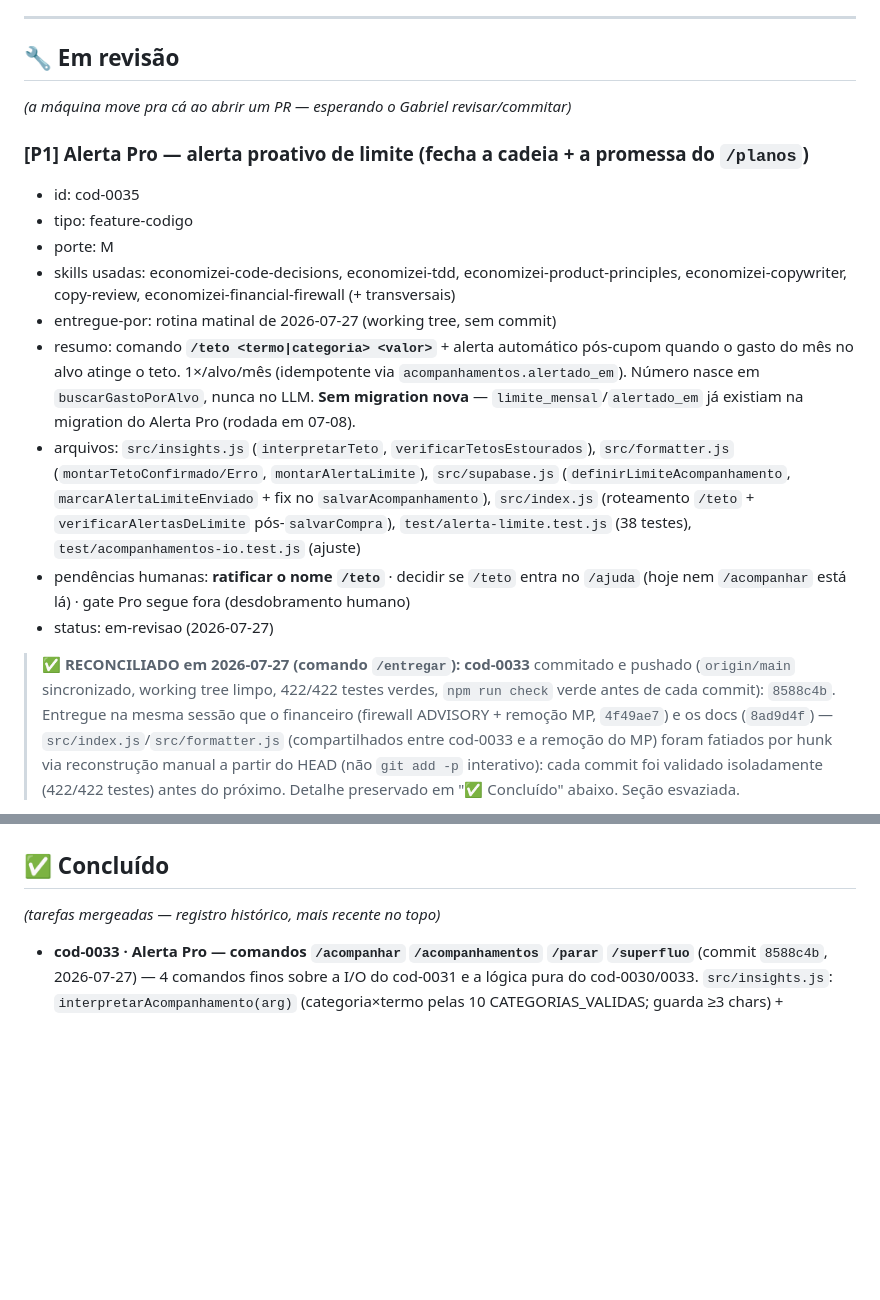
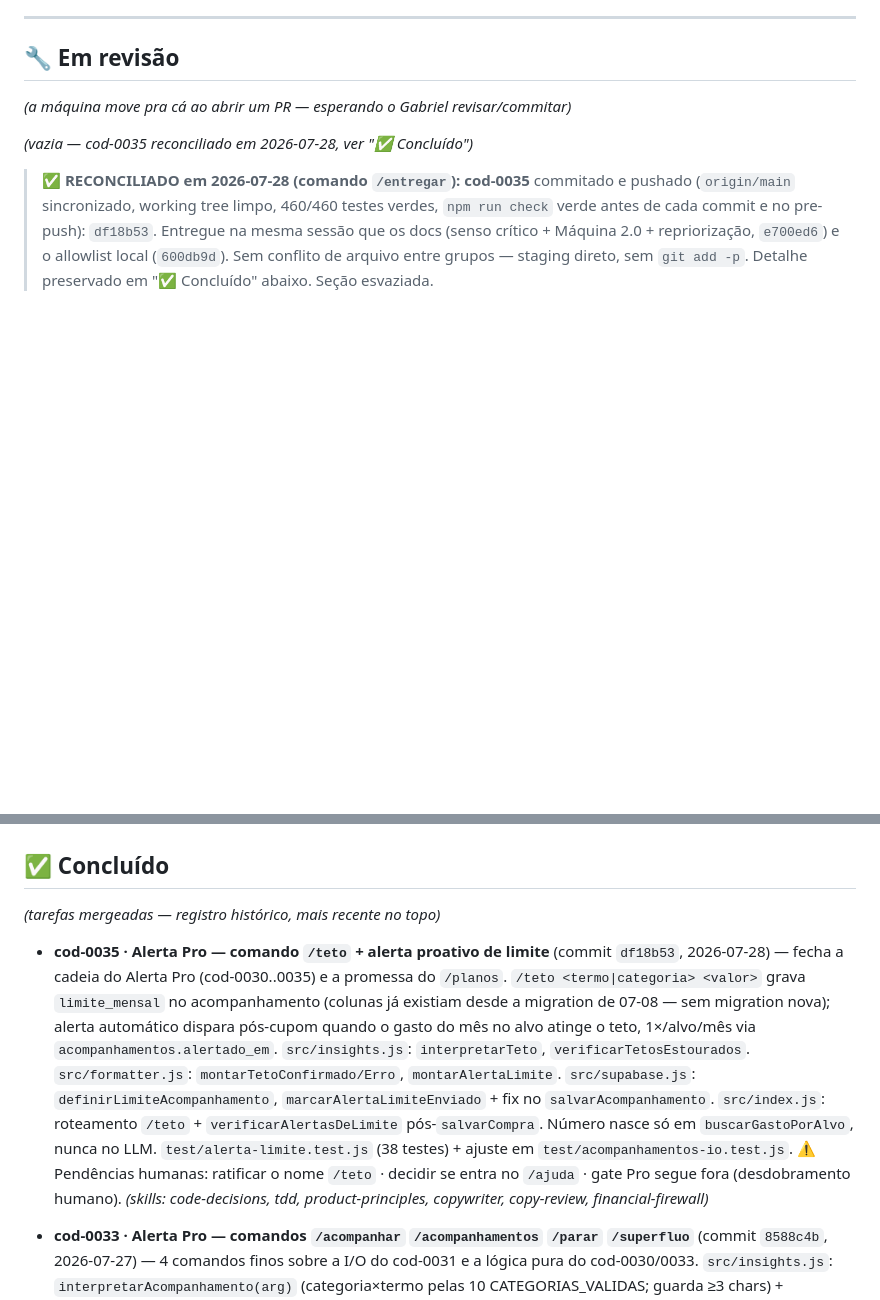
Before and after one commit to maraferpaga-hash/Economizei-bot, a Markdown page: AGENDA.md, 2 parts joined by grey strips. Rendered like a GitHub page; blank space fills up the shorter version.

Commit message:
docs: reconcilia AGENDA pos-entrega (cod-0035 -> Concluido)

```diff
--- a/AGENDA.md
+++ b/AGENDA.md
@@ -289,16 +289,7 @@ Quando o Gabriel roda o Claude Code local (comando `/tarefa`), ele:
 ## 🔧 Em revisão
 *(a máquina move pra cá ao abrir um PR — esperando o Gabriel revisar/commitar)*
 
-### [P1] Alerta Pro — alerta proativo de limite (fecha a cadeia + a promessa do `/planos`)
-- id: cod-0035
-- tipo: feature-codigo
-- porte: M
-- skills usadas: economizei-code-decisions, economizei-tdd, economizei-product-principles, economizei-copywriter, copy-review, economizei-financial-firewall (+ transversais)
-- entregue-por: rotina matinal de 2026-07-27 (working tree, sem commit)
-- resumo: comando **`/teto <termo|categoria> <valor>`** + alerta automático pós-cupom quando o gasto do mês no alvo atinge o teto. 1×/alvo/mês (idempotente via `acompanhamentos.alertado_em`). Número nasce em `buscarGastoPorAlvo`, nunca no LLM. **Sem migration nova** — `limite_mensal`/`alertado_em` já existiam na migration do Alerta Pro (rodada em 07-08).
-- arquivos: `src/insights.js` (`interpretarTeto`, `verificarTetosEstourados`), `src/formatter.js` (`montarTetoConfirmado/Erro`, `montarAlertaLimite`), `src/supabase.js` (`definirLimiteAcompanhamento`, `marcarAlertaLimiteEnviado` + fix no `salvarAcompanhamento`), `src/index.js` (roteamento `/teto` + `verificarAlertasDeLimite` pós-`salvarCompra`), `test/alerta-limite.test.js` (38 testes), `test/acompanhamentos-io.test.js` (ajuste)
-- pendências humanas: **ratificar o nome `/teto`** · decidir se `/teto` entra no `/ajuda` (hoje nem `/acompanhar` está lá) · gate Pro segue fora (desdobramento humano)
-- status: em-revisao (2026-07-27)
+*(vazia — cod-0035 reconciliado em 2026-07-28, ver "✅ Concluído")*
 
-> **✅ RECONCILIADO em 2026-07-27 (comando `/entregar`):** **cod-0033** commitado e pushado (`origin/main` sincronizado, working tree limpo, 422/422 testes verdes, `npm run check` verde antes de cada commit): `8588c4b`. Entregue na mesma sessão que o financeiro (firewall ADVISORY + remoção MP, `4f49ae7`) e os docs (`8ad9d4f`) — `src/index.js`/`src/formatter.js` (compartilhados entre cod-0033 e a remoção do MP) foram fatiados por hunk via reconstrução manual a partir do HEAD (não `git add -p` interativo): cada commit foi validado isoladamente (422/422 testes) antes do próximo. Detalhe preservado em "✅ Concluído" abaixo. Seção esvaziada.
+> **✅ RECONCILIADO em 2026-07-28 (comando `/entregar`):** **cod-0035** commitado e pushado (`origin/main` sincronizado, working tree limpo, 460/460 testes verdes, `npm run check` verde antes de cada commit e no pre-push): `df18b53`. Entregue na mesma sessão que os docs (senso crítico + Máquina 2.0 + repriorização, `e700ed6`) e o allowlist local (`600db9d`). Sem conflito de arquivo entre grupos — staging direto, sem `git add -p`. Detalhe preservado em "✅ Concluído" abaixo. Seção esvaziada.
 
@@ -309,6 +300,7 @@ Quando o Gabriel roda o Claude Code local (comando `/tarefa`), ele:
 ## ✅ Concluído
 *(tarefas mergeadas — registro histórico, mais recente no topo)*
 
+- **cod-0035 · Alerta Pro — comando `/teto` + alerta proativo de limite** (commit `df18b53`, 2026-07-28) — fecha a cadeia do Alerta Pro (cod-0030..0035) e a promessa do `/planos`. `/teto <termo|categoria> <valor>` grava `limite_mensal` no acompanhamento (colunas já existiam desde a migration de 07-08 — sem migration nova); alerta automático dispara pós-cupom quando o gasto do mês no alvo atinge o teto, 1×/alvo/mês via `acompanhamentos.alertado_em`. `src/insights.js`: `interpretarTeto`, `verificarTetosEstourados`. `src/formatter.js`: `montarTetoConfirmado/Erro`, `montarAlertaLimite`. `src/supabase.js`: `definirLimiteAcompanhamento`, `marcarAlertaLimiteEnviado` + fix no `salvarAcompanhamento`. `src/index.js`: roteamento `/teto` + `verificarAlertasDeLimite` pós-`salvarCompra`. Número nasce só em `buscarGastoPorAlvo`, nunca no LLM. `test/alerta-limite.test.js` (38 testes) + ajuste em `test/acompanhamentos-io.test.js`. ⚠️ Pendências humanas: ratificar o nome `/teto` · decidir se entra no `/ajuda` · gate Pro segue fora (desdobramento humano). *(skills: code-decisions, tdd, product-principles, copywriter, copy-review, financial-firewall)*
 - **cod-0033 · Alerta Pro — comandos `/acompanhar` `/acompanhamentos` `/parar` `/superfluo`** (commit `8588c4b`, 2026-07-27) — 4 comandos finos sobre a I/O do cod-0031 e a lógica pura do cod-0030/0033. `src/insights.js`: `interpretarAcompanhamento(arg)` (categoria×termo pelas 10 CATEGORIAS_VALIDAS; guarda ≥3 chars) + `interpretarSuperfluo(arg, atuais)` (toggle/on|off/listar). `src/formatter.js`: `montarAcompanharConfirmado/Erro/Parado`, `montarListaAcompanhamentos` (R$ do mês por alvo; distingue "sem itens" de "não consegui somar"), `montarSuperfluoConfirmado/Config/Invalido`. `src/index.js`: roteamento (`/acompanhamentos`+alias `/meusalertas`; `/acompanhar` `/parar` `/superfluo` por `palavras[0]`) + 4 handlers, enriquecendo via `buscarItensDoMes`+`buscarGastoPorAlvo`. `test/acompanhamentos-comandos.test.js` (20 testes). ⚠️ `/limite <termo> <valor>` NÃO implementado (desvio consciente): colide com o `/limite` atual (status de cupons) e é a config do alerta proativo (cod-0035, fora-de-escopo). *(skills: code-decisions, tdd, copywriter, copy-review, product-principles, financial-firewall)*
 - **cod-0053 · Segurança — autenticação do webhook Z-API** (commit `6cadcb8`, 2026-07-24) — fecha o N1 da Auditoria Externa 07-17 (`/webhook` aceitava payload forjado de qualquer origem). `autenticarWebhook(req)`: segredo no path (`/webhook/<token>`) ou header `x-webhook-token`; sem `ZAPI_WEBHOOK_TOKEN` = modo aberto (rollout sem downtime), com a env = fail-closed (401). `test/webhook-auth.test.js` (9 testes). ⚠️ Pendência humana: gerar+setar `ZAPI_WEBHOOK_TOKEN` no Railway e reconfigurar a URL do webhook no Z-API pra `/webhook/<token>` — NESSA ORDEM (ver "Ações do Gabriel"). *(skills: code-decisions, tdd, security-lgpd, financial-firewall)*
 - **cod-0032 · Alerta Pro — bloco de gasto supérfluo no `/gastos` e resumo mensal** (commit `d2cc3c4`, 2026-07-24) — `montarBlocoSuperfluo` via `buscarGastoSuperfluo` (cod-0030) + baseline doces/bebidas (cod-0031 ✅ `86dbb64`); número primeiro, sem moralizar; 3 estados honestos (sem análise → some / gastou mas nada supérfluo → "bom sinal" / com dados → valor+%). `monthlySummary.js` passou a reusar `dadosCat` pro gráfico logo abaixo (antes buscava de novo). `test/superfluo-bloco.test.js` (13 testes). ⚠️ Pendência humana: gate Pro (baseline pra todos ou só Pro? — ver "Aguardando sua decisão"). *(skills: code-decisions, tdd, copywriter, copy-review, product-principles, financial-firewall)*
```
Also changed, not shown: other parts of AGENDA.md (+1 -1 lines), CLAUDE.md (+1 -1 lines).
